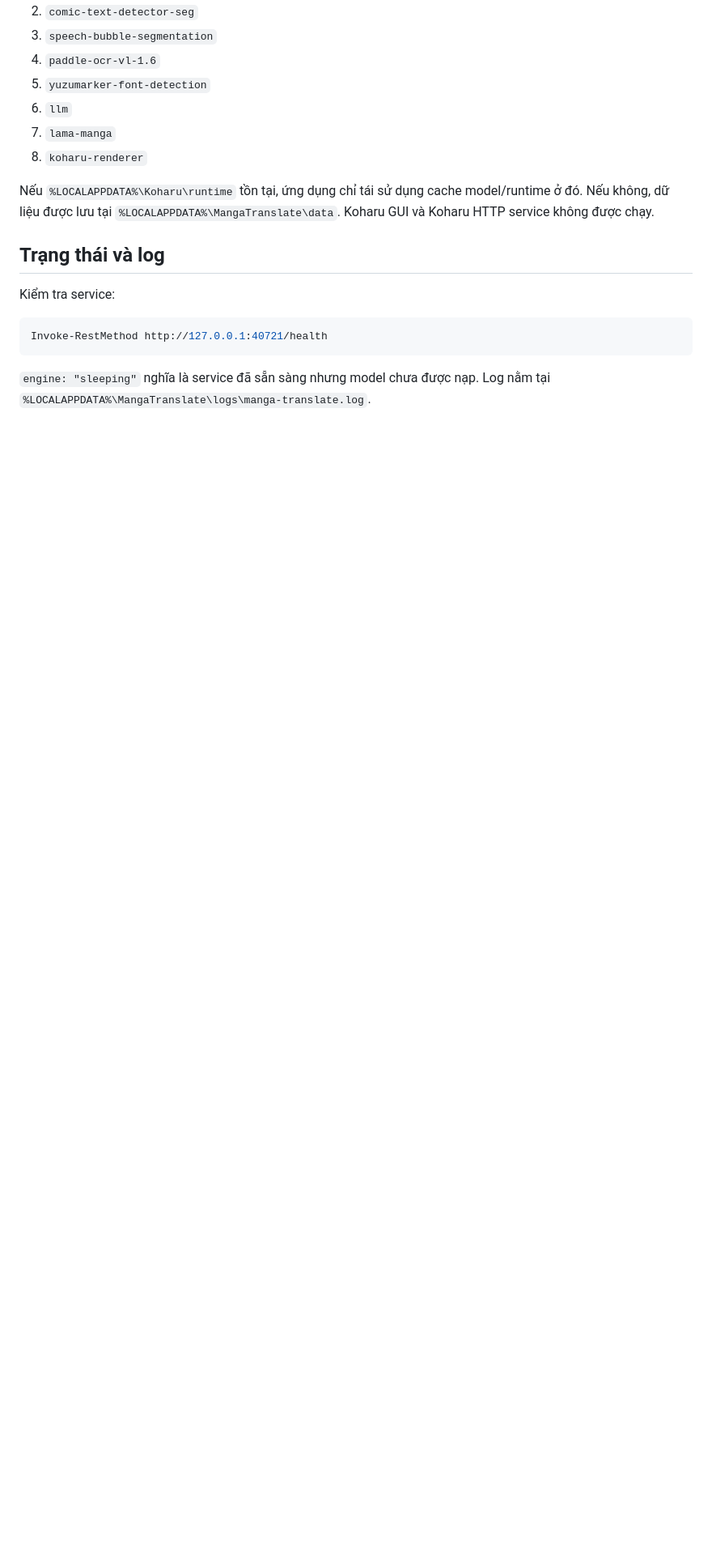
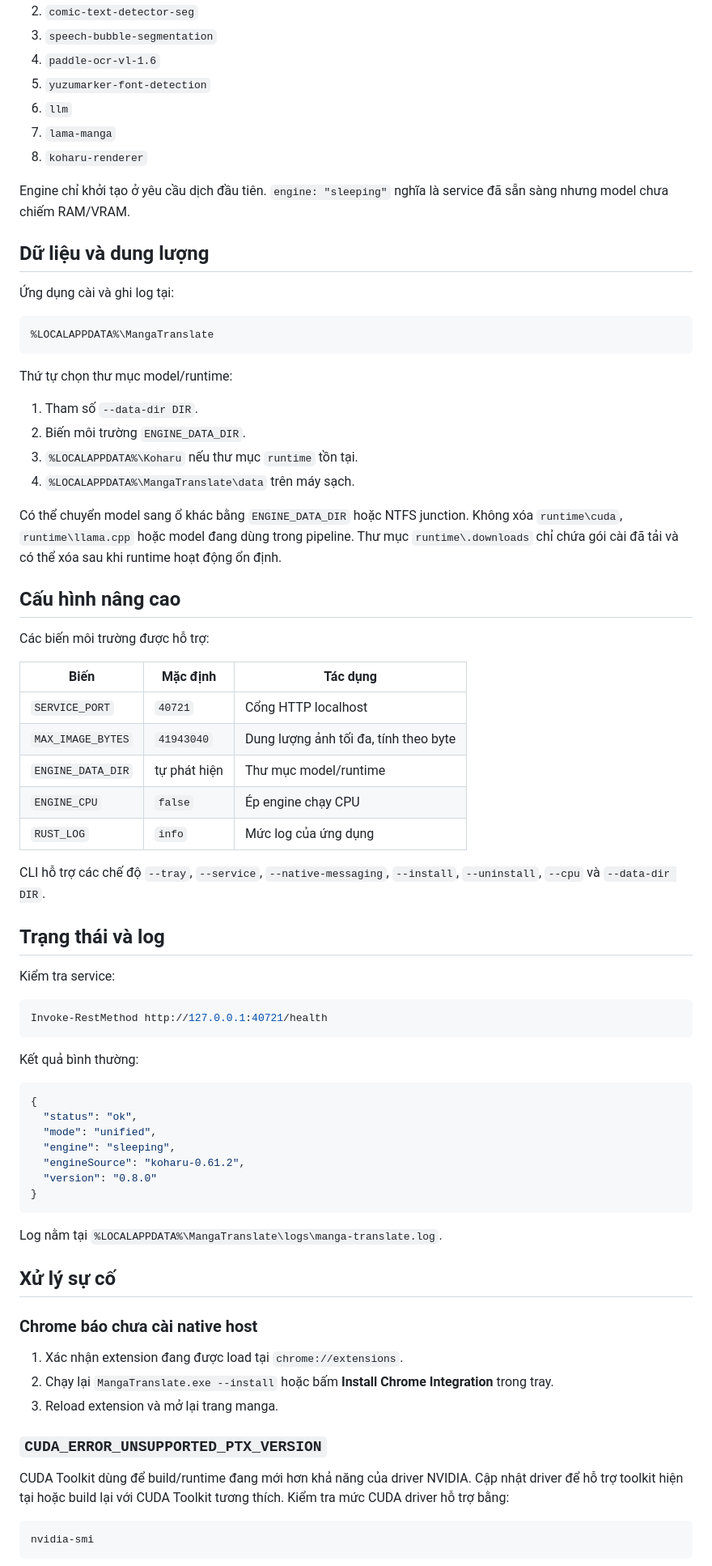
Before and after one commit to Quyen0305/manga-translate-local, a Markdown page: README.md, the part around one of its changes. Shown at 81% size. Rendered like a GitHub page; blank space fills up the shorter version.

````diff
--- a/README.md
+++ b/README.md
@@ -112,7 +148,38 @@ API key chỉ đi trong request và bộ nhớ tiến trình; không được gh
 7. `lama-manga`
 8. `koharu-renderer`
 
-Nếu `%LOCALAPPDATA%\Koharu\runtime` tồn tại, ứng dụng chỉ tái sử dụng cache model/runtime ở đó. Nếu không, dữ liệu được lưu tại `%LOCALAPPDATA%\MangaTranslate\data`. Koharu GUI và Koharu HTTP service không được chạy.
+Engine chỉ khởi tạo ở yêu cầu dịch đầu tiên. `engine: "sleeping"` nghĩa là service đã sẵn sàng nhưng model chưa chiếm RAM/VRAM.
+
+## Dữ liệu và dung lượng
+
+Ứng dụng cài và ghi log tại:
+
+```text
+%LOCALAPPDATA%\MangaTranslate
+```
+
+Thứ tự chọn thư mục model/runtime:
+
+1. Tham số `--data-dir DIR`.
+2. Biến môi trường `ENGINE_DATA_DIR`.
+3. `%LOCALAPPDATA%\Koharu` nếu thư mục `runtime` tồn tại.
+4. `%LOCALAPPDATA%\MangaTranslate\data` trên máy sạch.
+
+Có thể chuyển model sang ổ khác bằng `ENGINE_DATA_DIR` hoặc NTFS junction. Không xóa `runtime\cuda`, `runtime\llama.cpp` hoặc model đang dùng trong pipeline. Thư mục `runtime\.downloads` chỉ chứa gói cài đã tải và có thể xóa sau khi runtime hoạt động ổn định.
+
+## Cấu hình nâng cao
+
+Các biến môi trường được hỗ trợ:
+
+| Biến | Mặc định | Tác dụng |
+| --- | --- | --- |
+| `SERVICE_PORT` | `40721` | Cổng HTTP localhost |
+| `MAX_IMAGE_BYTES` | `41943040` | Dung lượng ảnh tối đa, tính theo byte |
+| `ENGINE_DATA_DIR` | tự phát hiện | Thư mục model/runtime |
+| `ENGINE_CPU` | `false` | Ép engine chạy CPU |
+| `RUST_LOG` | `info` | Mức log của ứng dụng |
+
+CLI hỗ trợ các chế độ `--tray`, `--service`, `--native-messaging`, `--install`, `--uninstall`, `--cpu` và `--data-dir DIR`.
 
 ## Trạng thái và log
 
@@ -122,4 +189,33 @@ Kiểm tra service:
 Invoke-RestMethod http://127.0.0.1:40721/health
 ```
 
-`engine: "sleeping"` nghĩa là service đã sẵn sàng nhưng model chưa được nạp. Log nằm tại `%LOCALAPPDATA%\MangaTranslate\logs\manga-translate.log`.
+Kết quả bình thường:
+
+```json
+{
+  "status": "ok",
+  "mode": "unified",
+  "engine": "sleeping",
+  "engineSource": "koharu-0.61.2",
+  "version": "0.8.0"
+}
+```
+
+Log nằm tại `%LOCALAPPDATA%\MangaTranslate\logs\manga-translate.log`.
+
+## Xử lý sự cố
+
+### Chrome báo chưa cài native host
+
+1. Xác nhận extension đang được load tại `chrome://extensions`.
+2. Chạy lại `MangaTranslate.exe --install` hoặc bấm **Install Chrome Integration** trong tray.
+3. Reload extension và mở lại trang manga.
+
+### `CUDA_ERROR_UNSUPPORTED_PTX_VERSION`
+
+CUDA Toolkit dùng để build/runtime đang mới hơn khả năng của driver NVIDIA. Cập nhật driver để hỗ trợ toolkit hiện tại hoặc build lại với CUDA Toolkit tương thích. Kiểm tra mức CUDA driver hỗ trợ bằng:
+
+```powershell
+nvidia-smi
+```
+
````
Also changed, not shown: other parts of README.md (+120 -60 lines).
